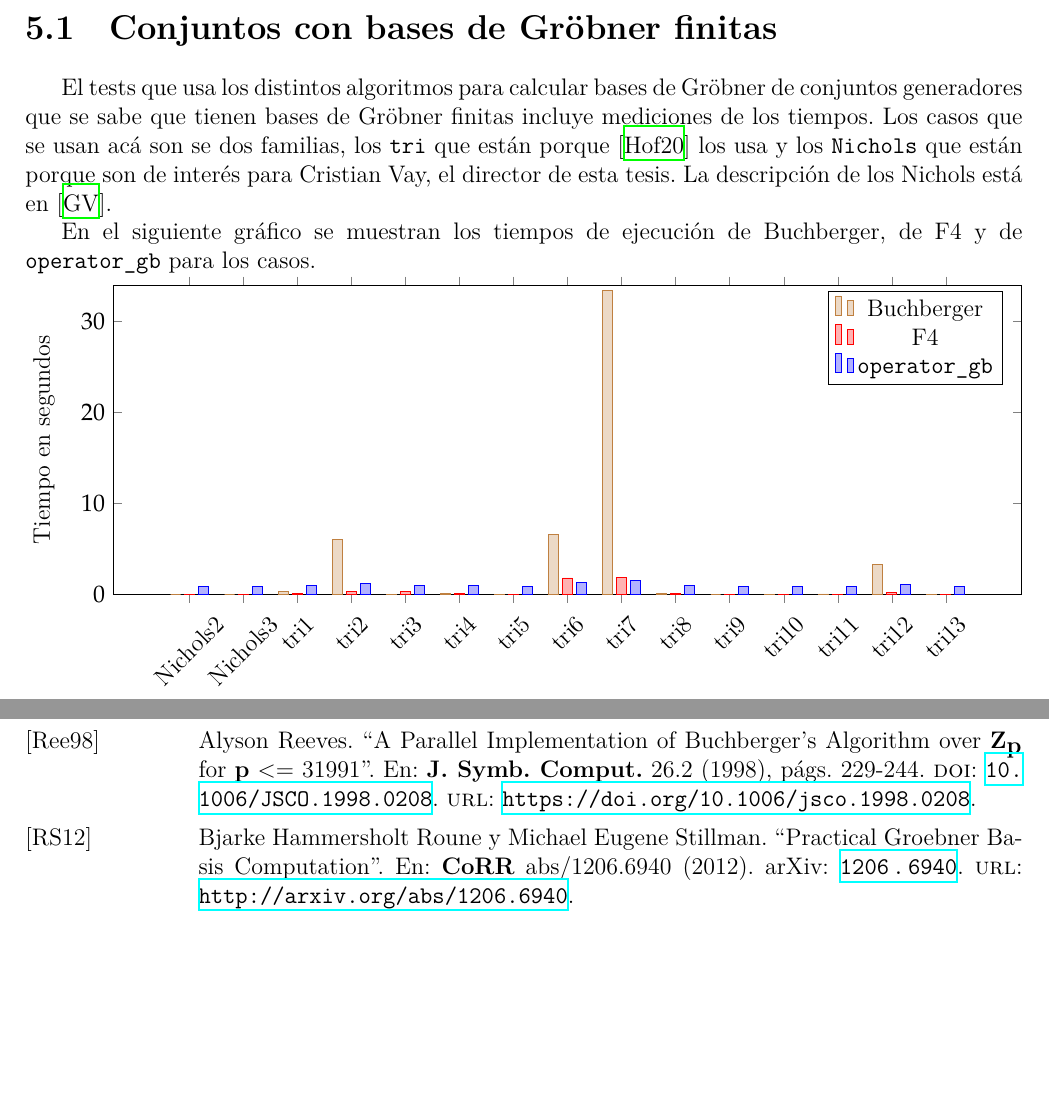
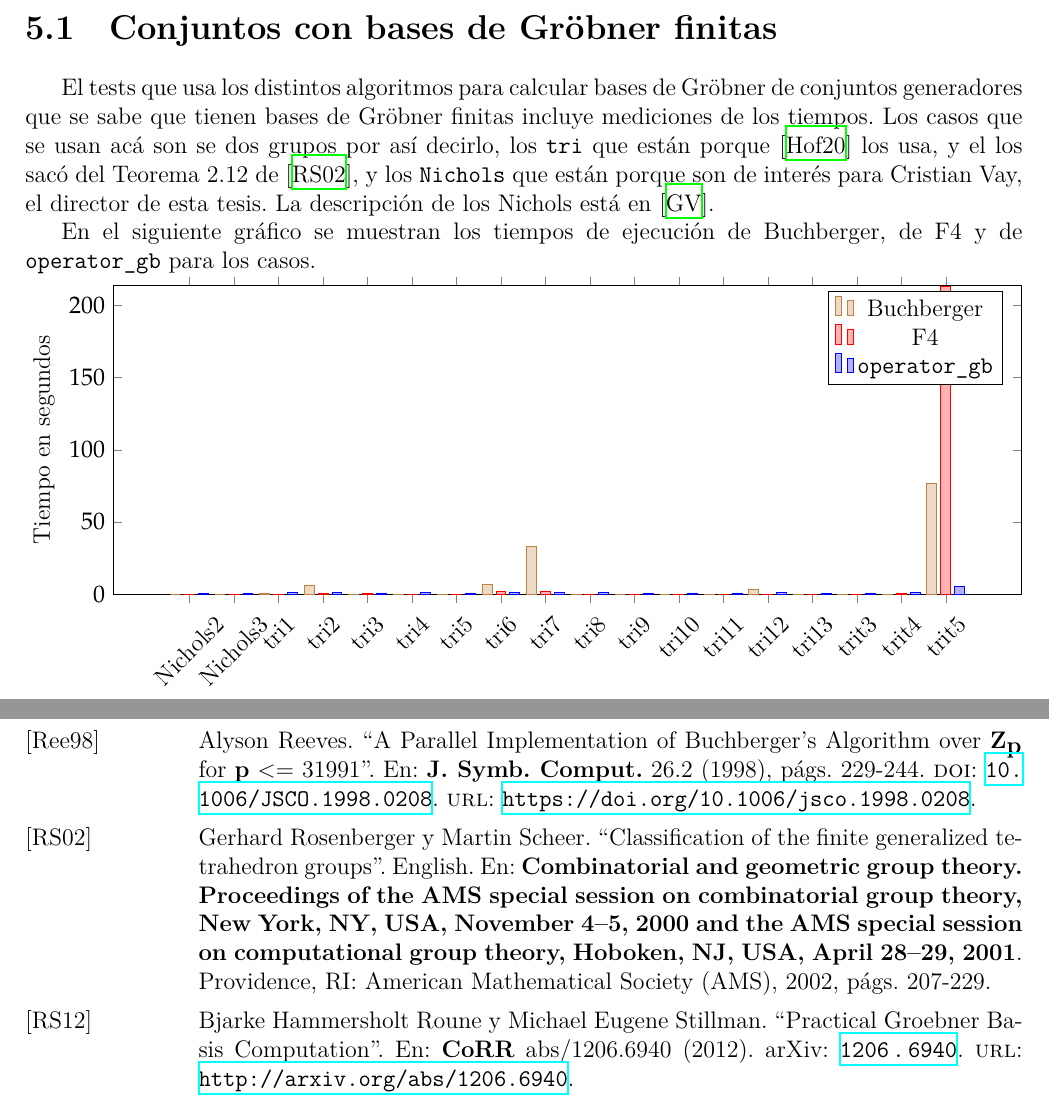
Before and after one commit to IvanRenison/Tesis-Licenciatura, a LaTeX thesis (Tesis.tex): two parts of pages 41 and 46 of 46, joined at a grey line, cut so that both start at the same text, the shorter picture padded with empty space. Compiled offline with XeLaTeX.

Commit message:
trit primer gráfico

```diff
--- a/Tesis.tex
+++ b/Tesis.tex
@@ -2032,7 +2033,7 @@ En las siguientes subsecciones se presentan los resultados de los benchmarks.
 
 \section{Conjuntos con bases de Gröbner finitas}\label{section:Conjuntos con bases de Gröbner finitas}
 
-El tests que usa los distintos algoritmos para calcular bases de Gröbner de conjuntos generadores que se sabe que tienen bases de Gröbner finitas incluye mediciones de los tiempos. Los casos que se usan acá son se dos familias, los \texttt{tri} que están porque \cite{thesis:Hof20} los usa y los \texttt{Nichols} que están porque son de interés para Cristian Vay, el director de esta tesis. La descripción de los Nichols está en \cite{web:Nichols}.
+El tests que usa los distintos algoritmos para calcular bases de Gröbner de conjuntos generadores que se sabe que tienen bases de Gröbner finitas incluye mediciones de los tiempos. Los casos que se usan acá son se dos grupos por así decirlo, los \texttt{tri} que están porque \cite{thesis:Hof20} los usa, y el los sacó del Teorema 2.12 de \cite{book:class-tri}, y los \texttt{Nichols} que están porque son de interés para Cristian Vay, el director de esta tesis. La descripción de los Nichols está en \cite{web:Nichols}.
 
 En el siguiente gráfico se muestran los tiempos de ejecución de Buchberger, de F4 y de \texttt{operator\_gb} para los casos.
 
@@ -2042,22 +2043,22 @@ En el siguiente gráfico se muestran los tiempos de ejecución de Buchberger, de
       width=\textwidth,
       height=0.4\textwidth,
       bar width=0.01\textwidth, % Ancho de cada barra
-      symbolic x coords={Nichols2, Nichols3, tri1, tri2, tri3, tri4, tri5, tri6, tri7, tri8, tri9, tri10, tri11, tri12, tri13}, % Etiquetas en el eje x
+      symbolic x coords={Nichols2, Nichols3, tri1, tri2, tri3, tri4, tri5, tri6, tri7, tri8, tri9, tri10, tri11, tri12, tri13, trit3, trit4, trit5}, % Etiquetas en el eje x
       xtick=data, % Mostrar marcas en el eje x para cada dato
       ylabel={Tiempo en segundos}, % Etiqueta del eje y
       %xlabel={Categorías}, % Etiqueta del eje x
       xticklabel style={rotate=45}, % Rotar etiquetas
       ymin=0, % Mínimo del eje y
-      ymax=34, % Máximo del eje y
+      ymax=214, % Máximo del eje y
       %enlarge x limits=0.2, % Espaciado en los bordes
-      %legend style={at={(0.5,-0.2)}, anchor=north, legend columns=-1}, % Estilo de la leyenda
+      %legend style={anchor=north west}, % Estilo de la leyenda
       legend entries={Buchberger, F4, \texttt{operator\_gb}}, % Entradas de la leyenda
       cycle list={{brown,fill=brown!30}, {red,fill=red!30}, {blue,fill=blue!30}}, % Colores
   ]
     % Datos para cada conjunto
-    \addplot coordinates {(Nichols2, 0.00) (Nichols3, 0.00) (tri1, 0.26) (tri2, 6.00) (tri3, 0.02) (tri4, 0.04) (tri5, 0.01) (tri6, 6.54) (tri7, 33.36) (tri8, 0.09) (tri9, 0.00) (tri10, 0.01) (tri11, 0.03) (tri12, 3.27) (tri13, 0.01)};
-    \addplot coordinates {(Nichols2, 0.01) (Nichols3, 0.01) (tri1, 0.08) (tri2, 0.30) (tri3, 0.26) (tri4, 0.07) (tri5, 0.02) (tri6, 1.79) (tri7, 1.85) (tri8, 0.06) (tri9, 0.01) (tri10, 0.01) (tri11, 0.02) (tri12, 0.21) (tri13, 0.01)};
-    \addplot coordinates {(Nichols2, 0.82) (Nichols3, 0.81) (tri1, 0.98) (tri2, 1.19) (tri3, 0.92) (tri4, 0.96) (tri5, 0.89) (tri6, 1.30) (tri7, 1.48) (tri8, 0.94) (tri9, 0.84) (tri10, 0.86) (tri11, 0.90) (tri12, 1.04) (tri13, 0.85)};
+    \addplot coordinates {(Nichols2, 0.00) (Nichols3, 0.00) (tri1, 0.26) (tri2, 6.00) (tri3, 0.02) (tri4, 0.04) (tri5, 0.01) (tri6, 6.54) (tri7, 33.36) (tri8, 0.09) (tri9, 0.00) (tri10, 0.01) (tri11, 0.03) (tri12, 3.27) (tri13, 0.01) (trit3, 0.01) (trit4, 0.14) (trit5, 77.04)};
+    \addplot coordinates {(Nichols2, 0.01) (Nichols3, 0.01) (tri1, 0.08) (tri2, 0.30) (tri3, 0.26) (tri4, 0.07) (tri5, 0.02) (tri6, 1.79) (tri7, 1.85) (tri8, 0.06) (tri9, 0.01) (tri10, 0.01) (tri11, 0.02) (tri12, 0.21) (tri13, 0.01) (trit3, 0.05) (trit4, 0.50) (trit5, 212.94)};
+    \addplot coordinates {(Nichols2, 0.82) (Nichols3, 0.81) (tri1, 0.98) (tri2, 1.19) (tri3, 0.92) (tri4, 0.96) (tri5, 0.89) (tri6, 1.30) (tri7, 1.48) (tri8, 0.94) (tri9, 0.84) (tri10, 0.86) (tri11, 0.90) (tri12, 1.04) (tri13, 0.85) (trit3, 0.91) (trit4, 1.07) (trit5, 5.29)};
   \end{axis}
 \end{tikzpicture}
 
```
Also changed, not shown: biblio.bib (+14 -0 lines), Tesis.tex (1 more changed lines).
